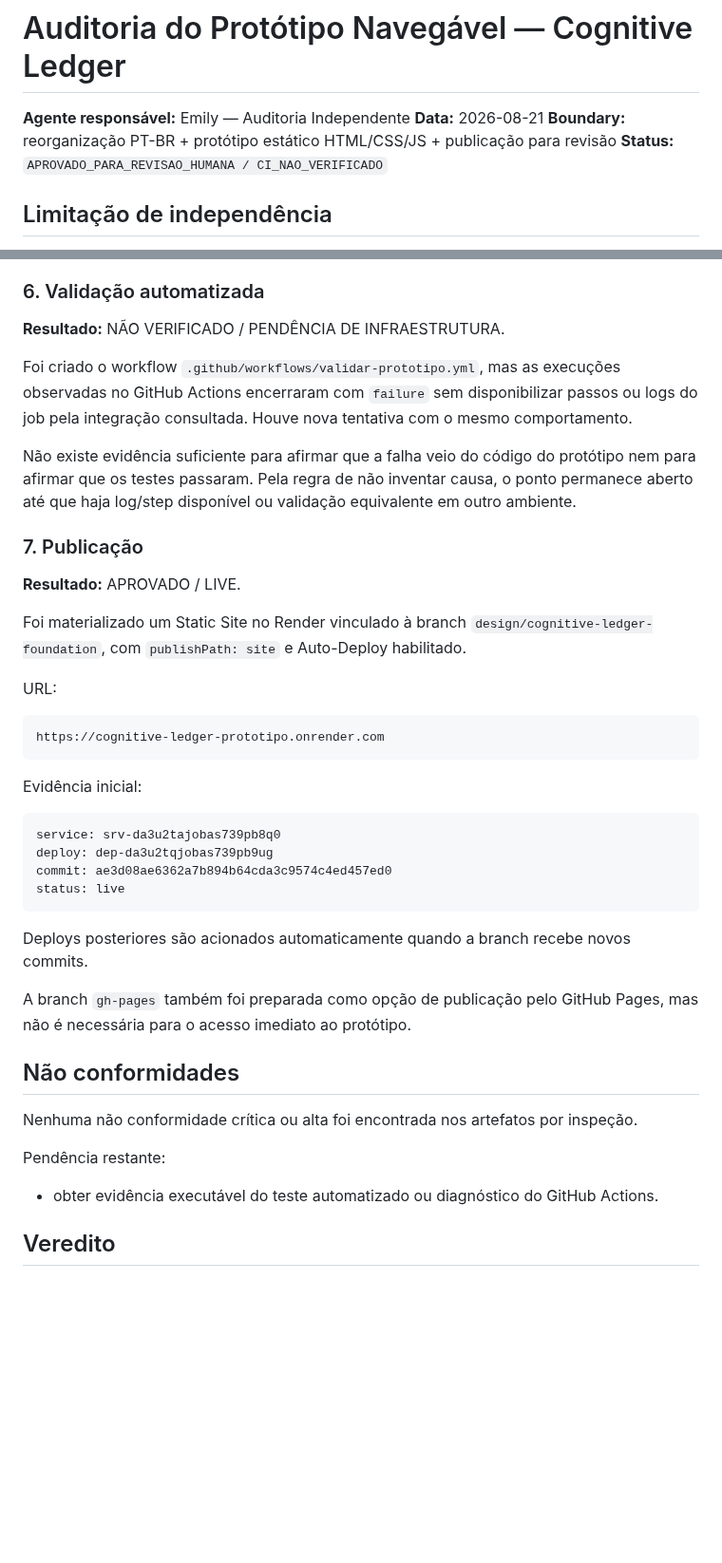
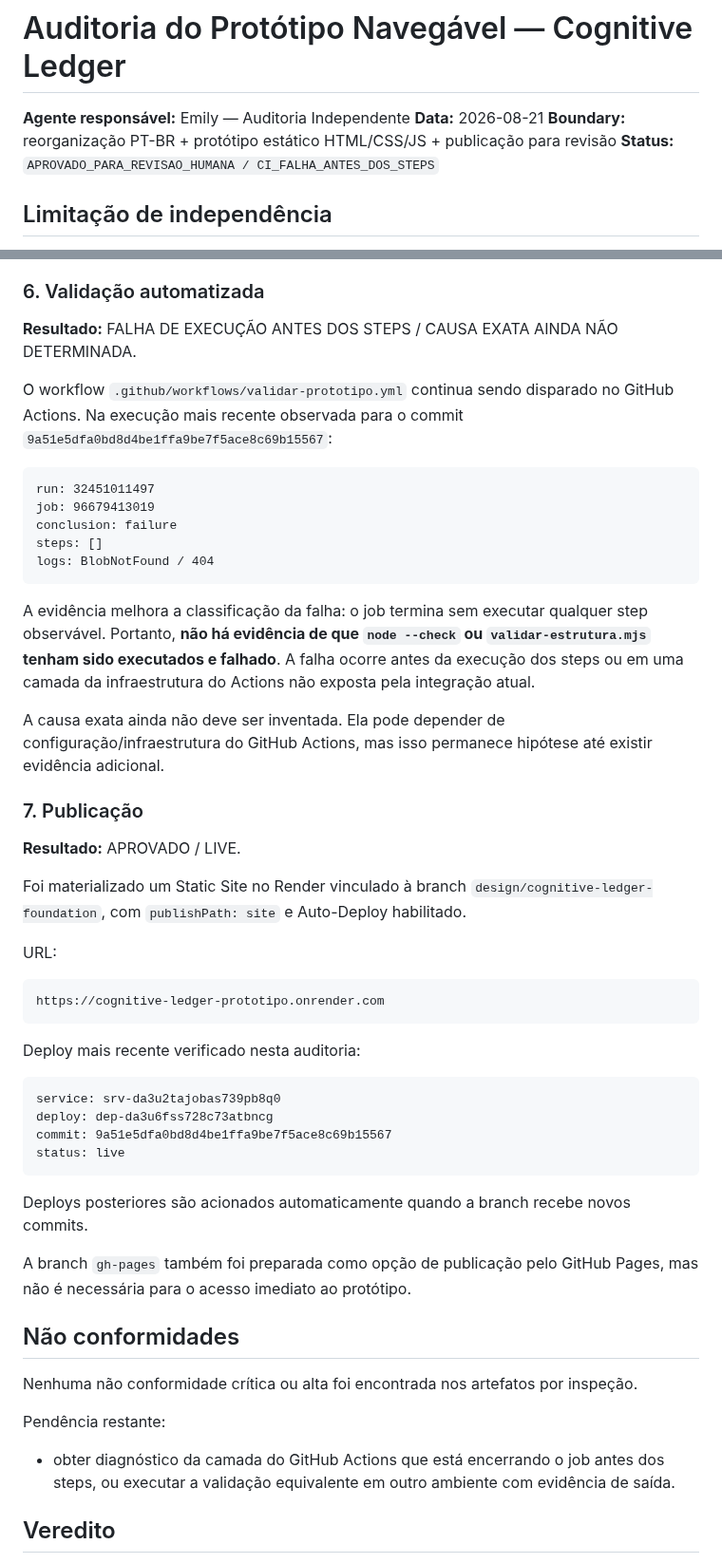
Before and after one commit to leon337/cognitive-ledger, a Markdown page: documentacao/auditorias/2026-08-21-prototipo-navegavel.md, 2 parts joined by grey strips. Shown at 95% size. Rendered like a GitHub page; blank space fills up the shorter version.

Commit message:
emily: registrar diagnóstico pré-step do CI e deploy atualizado

````diff
--- a/documentacao/auditorias/2026-08-21-prototipo-navegavel.md
+++ b/documentacao/auditorias/2026-08-21-prototipo-navegavel.md
@@ -3,7 +3,7 @@
 **Agente responsável:** Emily — Auditoria Independente
 **Data:** 2026-08-21
 **Boundary:** reorganização PT-BR + protótipo estático HTML/CSS/JS + publicação para revisão
-**Status:** `APROVADO_PARA_REVISAO_HUMANA / CI_NAO_VERIFICADO`
+**Status:** `APROVADO_PARA_REVISAO_HUMANA / CI_FALHA_ANTES_DOS_STEPS`
 
 ## Limitação de independência
 
@@ -52,11 +54,21 @@ A missão documenta MESTRE, Leonardo, Sofia, Helena, Ricardo, Gabriel e Emily, c
 
 ### 6. Validação automatizada
 
-**Resultado:** NÃO VERIFICADO / PENDÊNCIA DE INFRAESTRUTURA.
+**Resultado:** FALHA DE EXECUÇÃO ANTES DOS STEPS / CAUSA EXATA AINDA NÃO DETERMINADA.
 
-Foi criado o workflow `.github/workflows/validar-prototipo.yml`, mas as execuções observadas no GitHub Actions encerraram com `failure` sem disponibilizar passos ou logs do job pela integração consultada. Houve nova tentativa com o mesmo comportamento.
+O workflow `.github/workflows/validar-prototipo.yml` continua sendo disparado no GitHub Actions. Na execução mais recente observada para o commit `9a51e5dfa0bd8d4be1ffa9be7f5ace8c69b15567`:
 
-Não existe evidência suficiente para afirmar que a falha veio do código do protótipo nem para afirmar que os testes passaram. Pela regra de não inventar causa, o ponto permanece aberto até que haja log/step disponível ou validação equivalente em outro ambiente.
+```text
+run: 32451011497
+job: 96679413019
+conclusion: failure
+steps: []
+logs: BlobNotFound / 404
+```
+
+A evidência melhora a classificação da falha: o job termina sem executar qualquer step observável. Portanto, **não há evidência de que `node --check` ou `validar-estrutura.mjs` tenham sido executados e falhado**. A falha ocorre antes da execução dos steps ou em uma camada da infraestrutura do Actions não exposta pela integração atual.
+
+A causa exata ainda não deve ser inventada. Ela pode depender de configuração/infraestrutura do GitHub Actions, mas isso permanece hipótese até existir evidência adicional.
 
 ### 7. Publicação
 
@@ -70,12 +82,12 @@ URL:
 https://cognitive-ledger-prototipo.onrender.com
 ```
 
-Evidência inicial:
+Deploy mais recente verificado nesta auditoria:
 
 ```text
 service: srv-da3u2tajobas739pb8q0
-deploy: dep-da3u2tqjobas739pb9ug
-commit: ae3d08ae6362a7b894b64cda3c9574c4ed457ed0
+deploy: dep-da3u6fss728c73atbncg
+commit: 9a51e5dfa0bd8d4be1ffa9be7f5ace8c69b15567
 status: live
 ```
 
@@ -89,7 +101,7 @@ Nenhuma não conformidade crítica ou alta foi encontrada nos artefatos por insp
 
 Pendência restante:
 
-- obter evidência executável do teste automatizado ou diagnóstico do GitHub Actions.
+- obter diagnóstico da camada do GitHub Actions que está encerrando o job antes dos steps, ou executar a validação equivalente em outro ambiente com evidência de saída.
 
 ## Veredito
 
````
Also changed, not shown: other parts of documentacao/auditorias/2026-08-21-prototipo-navegavel.md (+2 -0 lines).
